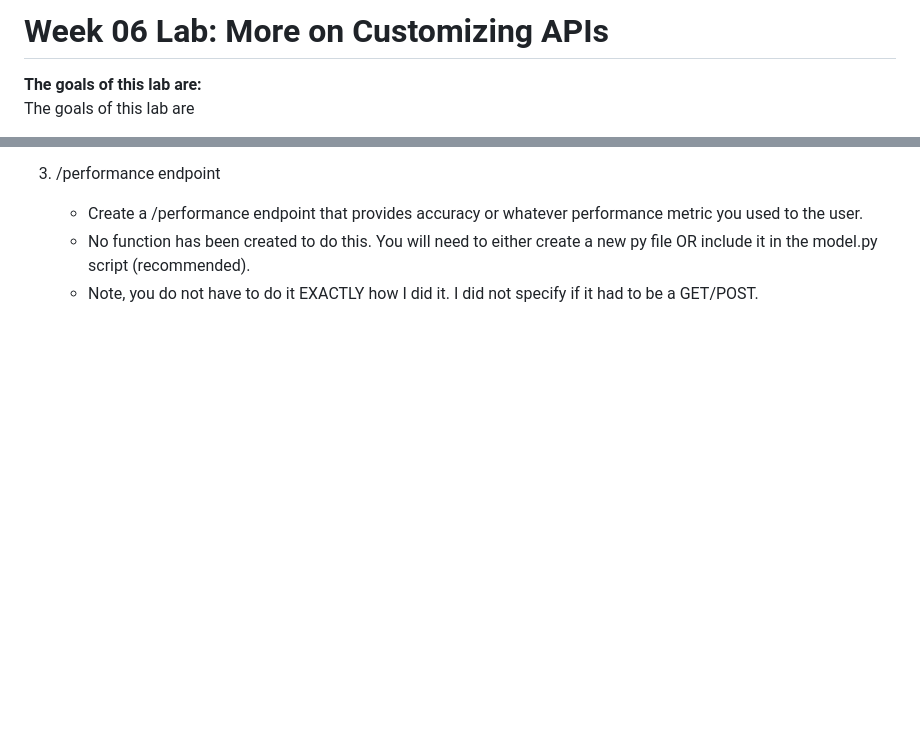
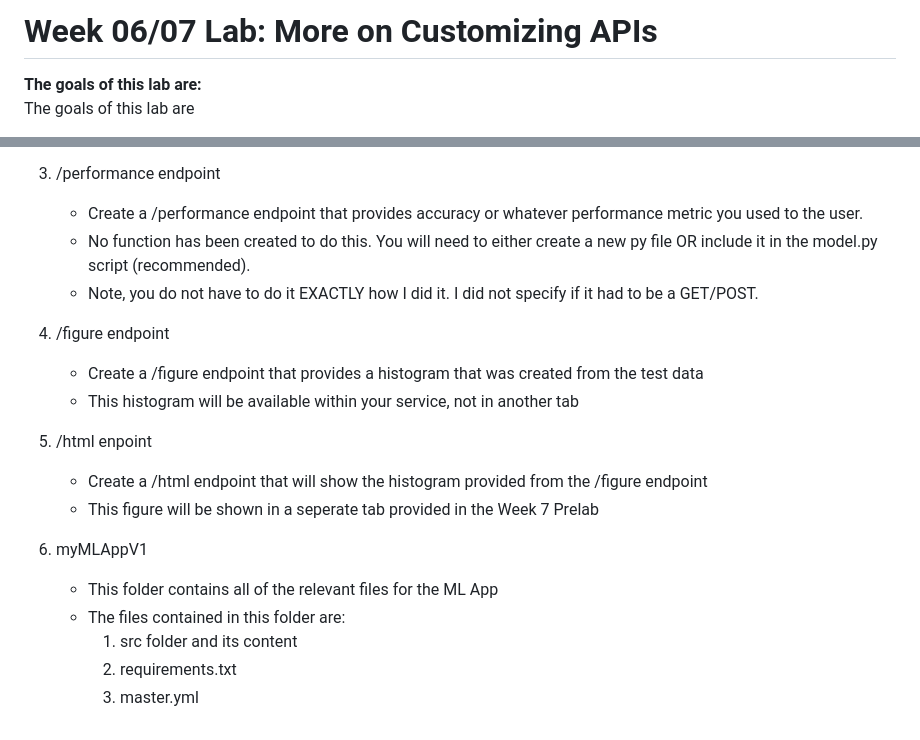
Before and after one commit to jfmedina05/ml-energy-load-microservice, a Markdown page: Week 7/myFirstApp/Readme.md, 2 parts joined by grey strips. GitHub-like rendering; blank space fills up the shorter version.

```diff
--- a/Week 7/myFirstApp/Readme.md
+++ b/Week 7/myFirstApp/Readme.md
@@ -1,4 +1,4 @@
-# Week 06 Lab: More on Customizing APIs
+# Week 06/07 Lab: More on Customizing APIs
 
 
 **The goals of this lab are:**
@@ -43,3 +43,18 @@ In this section, you will work to create your own endpoints for your service. Th
     * Create a /performance endpoint that provides accuracy or whatever performance metric you used to the user.
     * No function has been created to do this. You will need to either create a new py file OR include it in the model.py script (recommended).
     * Note, you do not have to do it EXACTLY how I did it. I did not specify if it had to be a GET/POST.
+
+4. /figure endpoint
+    * Create a /figure endpoint that provides a histogram that was created from the test data
+    * This histogram will be available within your service, not in another tab
+
+5. /html enpoint
+    * Create a /html endpoint that will show the histogram provided from the /figure endpoint
+    * This figure will be shown in a seperate tab provided in the Week 7 Prelab
+
+6. myMLAppV1
+    * This folder contains all of the relevant files for the ML App
+    * The files contained in this folder are:
+      1. src folder and its content
+      2. requirements.txt
+      3. master.yml
```
